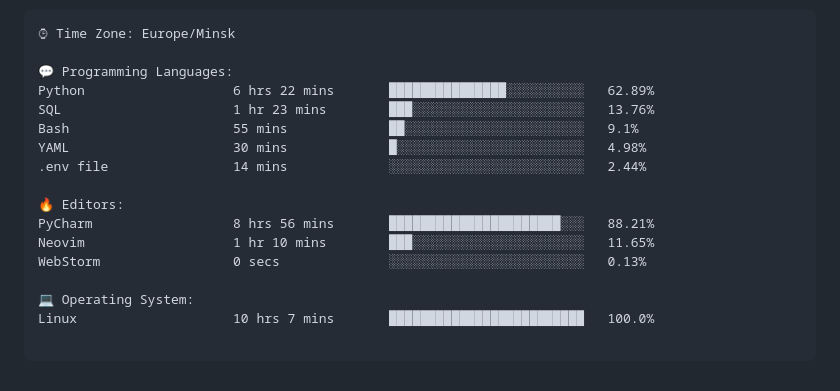
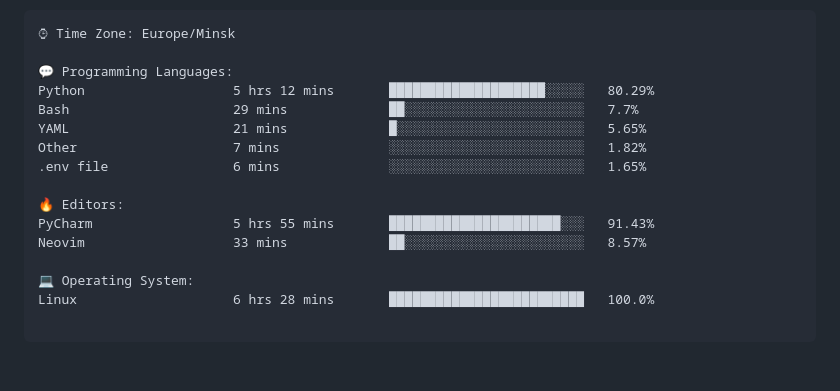
Before and after one commit to dhvcc/dhvcc, a Markdown page: README.md, the part around the change. Rendered like a GitHub page.

Commit message:
Updated with Dev Metrics

````diff
--- a/README.md
+++ b/README.md
@@ -79,19 +79,18 @@ Sunday       83 commits     ██░░░░░░░░░░░░░░░
 ⌚︎ Time Zone: Europe/Minsk
 
 💬 Programming Languages:
-Python                   6 hrs 22 mins       ███████████████░░░░░░░░░░   62.89%
-SQL                      1 hr 23 mins        ███░░░░░░░░░░░░░░░░░░░░░░   13.76%
-Bash                     55 mins             ██░░░░░░░░░░░░░░░░░░░░░░░   9.1%
-YAML                     30 mins             █░░░░░░░░░░░░░░░░░░░░░░░░   4.98%
-.env file                14 mins             ░░░░░░░░░░░░░░░░░░░░░░░░░   2.44%
+Python                   5 hrs 12 mins       ████████████████████░░░░░   80.29%
+Bash                     29 mins             ██░░░░░░░░░░░░░░░░░░░░░░░   7.7%
+YAML                     21 mins             █░░░░░░░░░░░░░░░░░░░░░░░░   5.65%
+Other                    7 mins              ░░░░░░░░░░░░░░░░░░░░░░░░░   1.82%
+.env file                6 mins              ░░░░░░░░░░░░░░░░░░░░░░░░░   1.65%
 
 🔥 Editors:
-PyCharm                  8 hrs 56 mins       ██████████████████████░░░   88.21%
-Neovim                   1 hr 10 mins        ███░░░░░░░░░░░░░░░░░░░░░░   11.65%
-WebStorm                 0 secs              ░░░░░░░░░░░░░░░░░░░░░░░░░   0.13%
+PyCharm                  5 hrs 55 mins       ██████████████████████░░░   91.43%
+Neovim                   33 mins             ██░░░░░░░░░░░░░░░░░░░░░░░   8.57%
 
 💻 Operating System:
-Linux                    10 hrs 7 mins       █████████████████████████   100.0%
+Linux                    6 hrs 28 mins       █████████████████████████   100.0%
 
 ```
 
````
